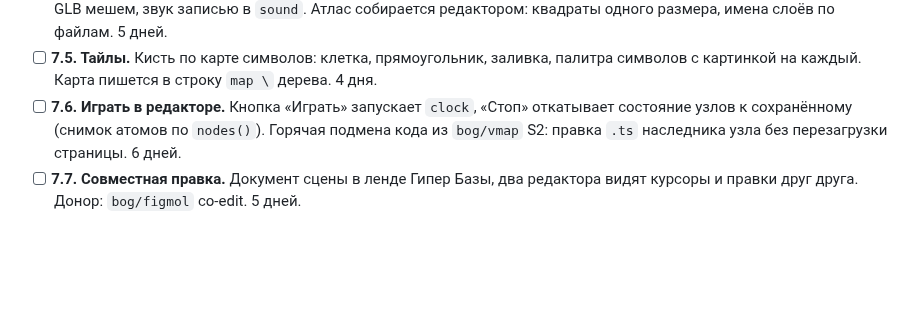
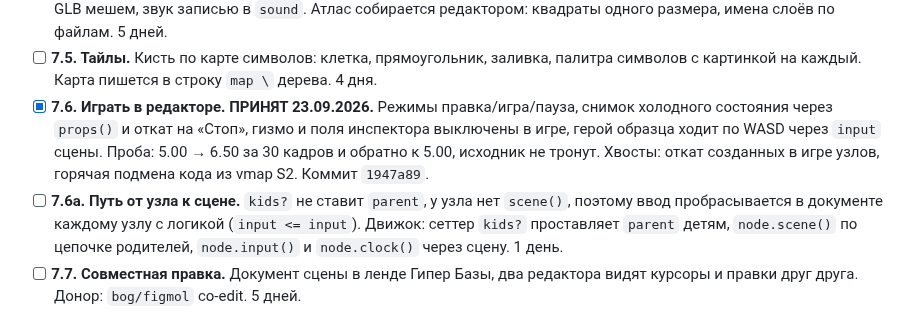
Before and after one commit to b-on-g/gamengine, a Markdown page: PLAN.md, the part around the change. Drawn GitHub-style; blank space fills up the shorter version.

Commit message:
$bog_gamengine: play mode accepted, node to scene path task

```diff
--- a/PLAN.md
+++ b/PLAN.md
@@ -294,10 +294,15 @@
 - [ ] **7.5. Тайлы.** Кисть по карте символов: клетка, прямоугольник, заливка,
   палитра символов с картинкой на каждый. Карта пишется в строку `map \` дерева.
   4 дня.
-- [ ] **7.6. Играть в редакторе.** Кнопка «Играть» запускает `clock`, «Стоп»
-  откатывает состояние узлов к сохранённому (снимок атомов по `nodes()`).
-  Горячая подмена кода из `bog/vmap` S2: правка `.ts` наследника узла без
-  перезагрузки страницы. 6 дней.
+- [x] **7.6. Играть в редакторе. ПРИНЯТ 23.09.2026.** Режимы правка/игра/пауза,
+  снимок холодного состояния через `props()` и откат на «Стоп», гизмо и поля
+  инспектора выключены в игре, герой образца ходит по WASD через `input` сцены.
+  Проба: 5.00 → 6.50 за 30 кадров и обратно к 5.00, исходник не тронут. Хвосты:
+  откат созданных в игре узлов, горячая подмена кода из vmap S2. Коммит `1947a89`.
+- [ ] **7.6а. Путь от узла к сцене.** `kids?` не ставит `parent`, у узла нет `scene()`,
+  поэтому ввод пробрасывается в документе каждому узлу с логикой (`input <= input`).
+  Движок: сеттер `kids?` проставляет `parent` детям, `node.scene()` по цепочке
+  родителей, `node.input()` и `node.clock()` через сцену. 1 день.
 - [ ] **7.7. Совместная правка.** Документ сцены в ленде Гипер Базы, два редактора
   видят курсоры и правки друг друга. Донор: `bog/figmol` co-edit. 5 дней.
 
```
